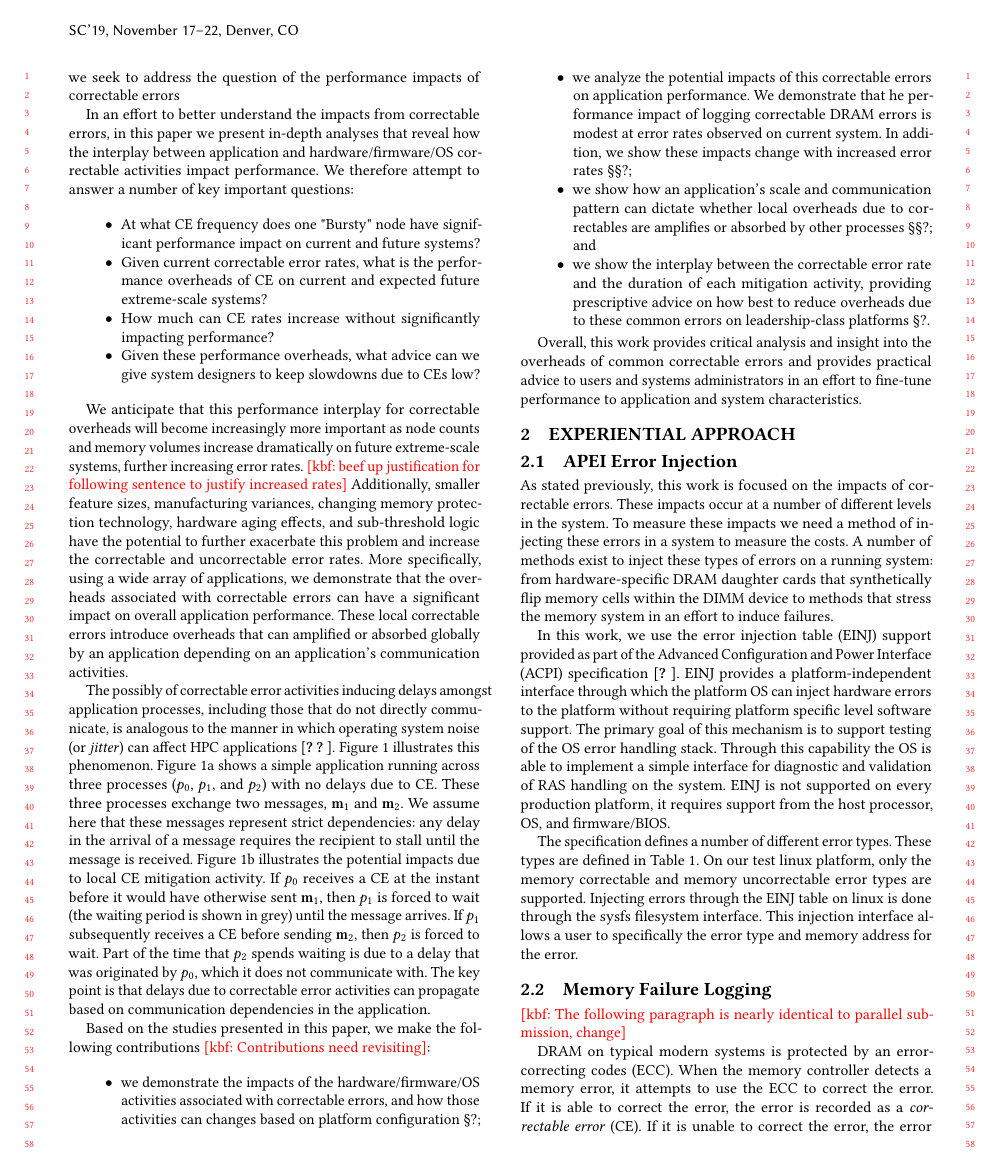
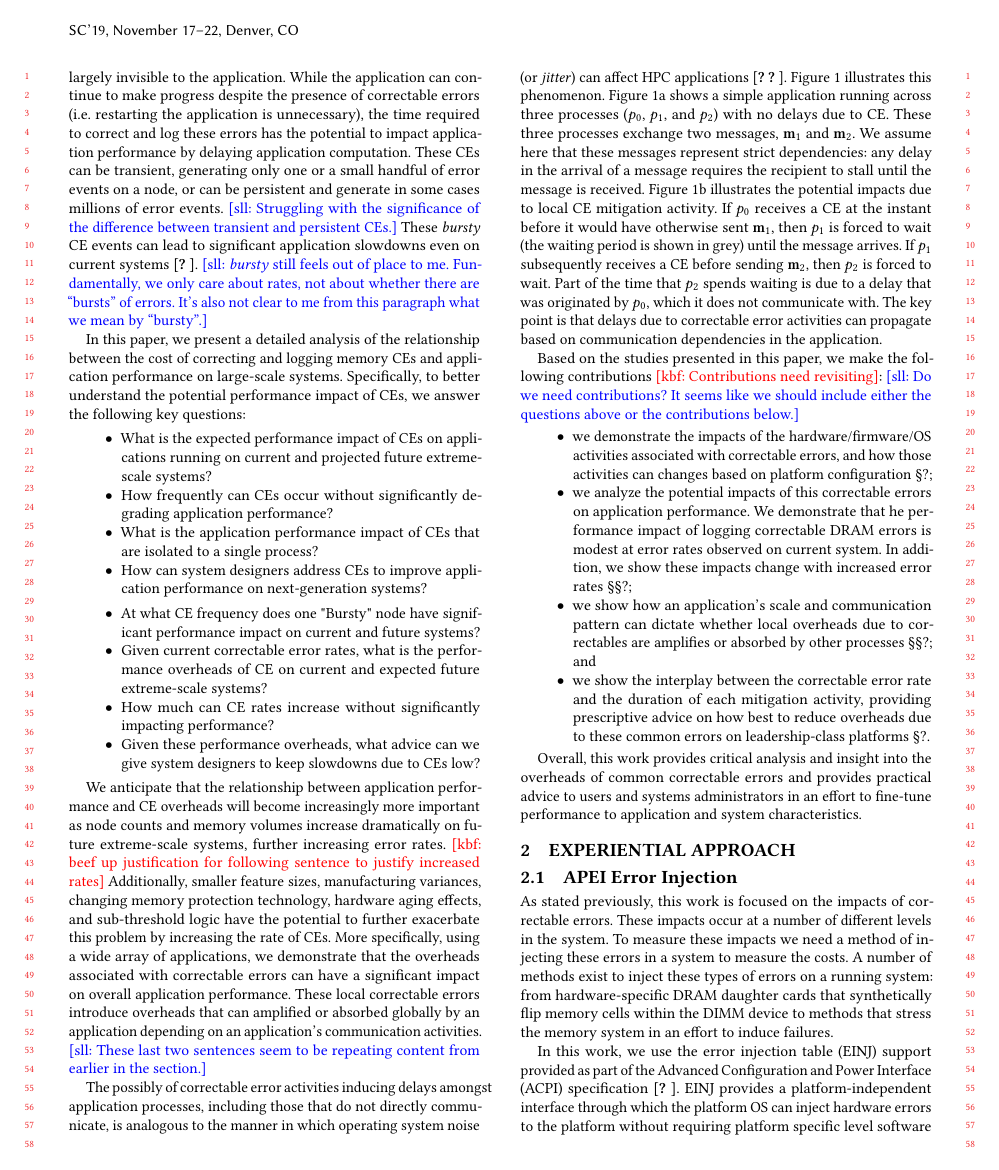
Before and after one commit to kbferreira/correctables-mirror, a LaTeX paper (paper.tex, which reads intro.tex): page 2 of 14. Compiled offline with pdfLaTeX.

Commit message:
Minor edits and adding questions to the Introduction.

```diff
--- a/intro.tex
+++ b/intro.tex
@@ -68,17 +72,30 @@ to correct and log these errors have the potential to impact application
+Correctable errors are typically handled at a hardware level and are largely invisible
+to the application.  While the application can continue to make progress despite the
+presence of correctable errors (i.e. restarting the application is unnecessary), the
+time required to correct and log these errors has the potential to impact application
 performance by delaying application computation. These CEs can be transient,
 generating only one or a small handful of error events on a node, or can be
-persistent and generate in some cases millions of error events.  These
+persistent and generate in some cases millions of error events.  \sll{Struggling with
+the significance of the difference between transient and persistent CEs.}  These
 \emph{bursty} CE events can lead to significant application slowdowns even on
-current systems~\cite{BURSTY}.  In this work we seek to address the question of
-the performance impacts of correctable errors
+current systems~\cite{BURSTY}.  \sll{\emph{bursty} still feels out of place to me.  Fundamentally,
+we only care about rates, not about whether there are ``bursts'' of errors.  It's also not
+clear to me from this paragraph what we mean by ``bursty''.}
 
 \input{propagation-fig}
 
-In an effort to better understand the impacts from correctable errors, in this
-paper we present in-depth analyses that reveal how the interplay between
-application and hardware/firmware/OS correctable activities impact performance.
-We therefore attempt to answer a number of key important questions:
+In this paper, we present a detailed analysis of the relationship between the cost of
+correcting and logging memory CEs and application performance on large-scale systems.
+Specifically, to better understand the potential performance impact of CEs, we answer the
+following key questions:
 
+\begin{itemize}
+  \item What is the expected performance impact of CEs on applications running on current and
+        projected future extreme-scale systems?
+  \item How frequently can CEs occur without significantly degrading application performance?
+  \item What is the application performance impact of CEs that are isolated to a single process?
+  \item How can system designers address CEs to improve application performance on next-generation systems?
+\end{itemize}
 \begin{itemize}
         \item At what CE frequency does one "Bursty" node have significant
               performance impact on current and future systems?
@@ -90,19 +107,20 @@ We therefore attempt to answer a number of key important questions:
               designers to keep slowdowns due to CEs low?
 \end{itemize}
 
-We anticipate that this performance interplay for correctable overheads will
-become increasingly more important as node counts and memory volumes increase
+We anticipate that the relationship between application performance and CE
+overheads will become increasingly more important as node counts and memory volumes increase
 dramatically on future extreme-scale systems, further increasing error rates.
 \kbf{beef up justification for following sentence to justify increased rates}
 Additionally, smaller feature sizes, manufacturing variances, changing memory
 protection technology, hardware aging effects, and sub-threshold logic have the
-potential to further exacerbate this problem and increase the correctable and
-uncorrectable error rates.  More specifically, using a wide array of
+potential to further exacerbate this problem by increasing the rate of CEs.
+More specifically, using a wide array of
 applications, we demonstrate that the overheads associated with  correctable
 errors can have a significant impact on overall application performance.  These
 local correctable errors introduce overheads that can amplified or absorbed
 globally by an application depending on an application's communication
-activities.
+activities. \sll{These last two sentences seem to be repeating content from
+earlier in the section.}
 
 The possibly of correctable error activities inducing delays amongst application
 processes, including those that do not directly communicate, is analogous to the
@@ -125,6 +143,8 @@ activities can propagate based on communication dependencies in the application.
 
 Based on the studies presented in this paper, we make the following
 contributions \kbf{Contributions need revisiting}:
+\sll{Do we need contributions?  It seems like we should include either the
+questions above or the contributions below.}
 
 \begin{itemize}
 
```
Also changed, not shown: intro.tex (50 more changed lines).
